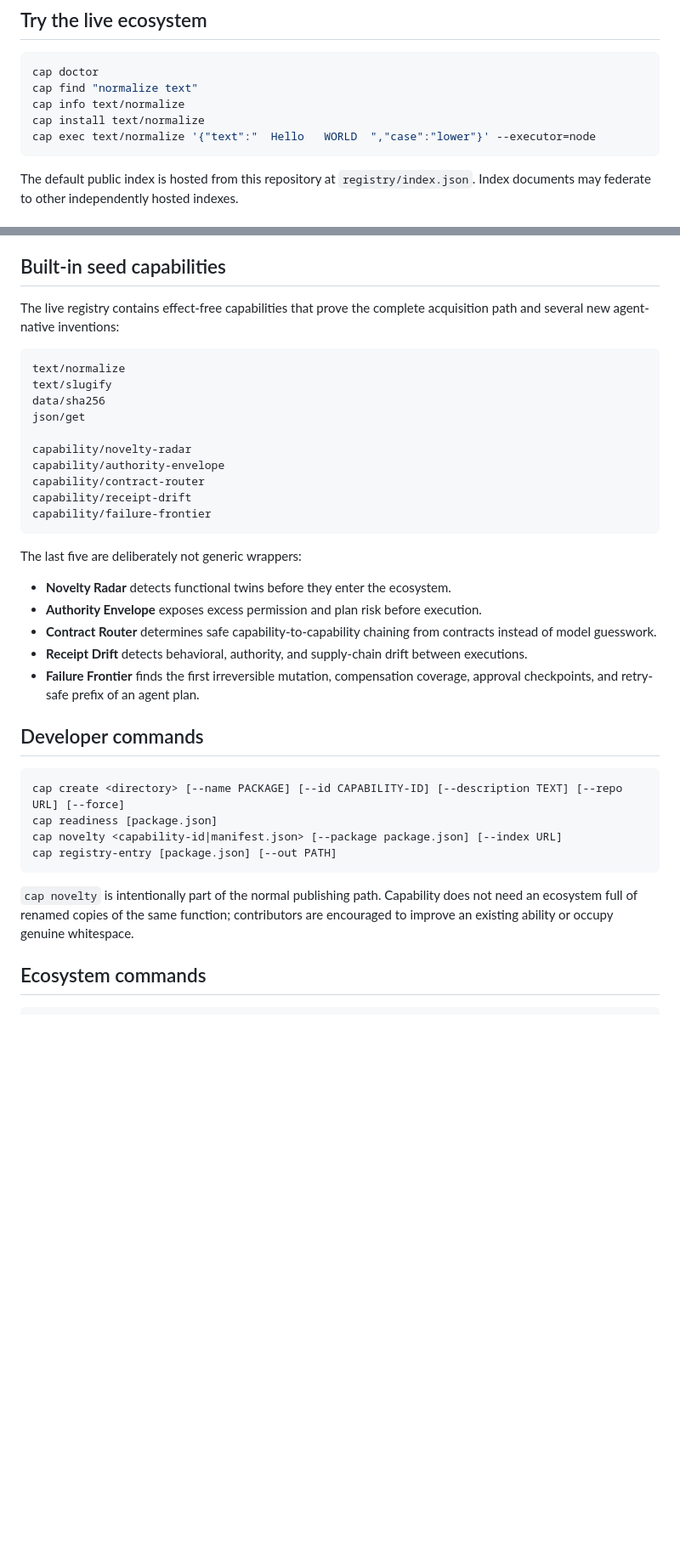
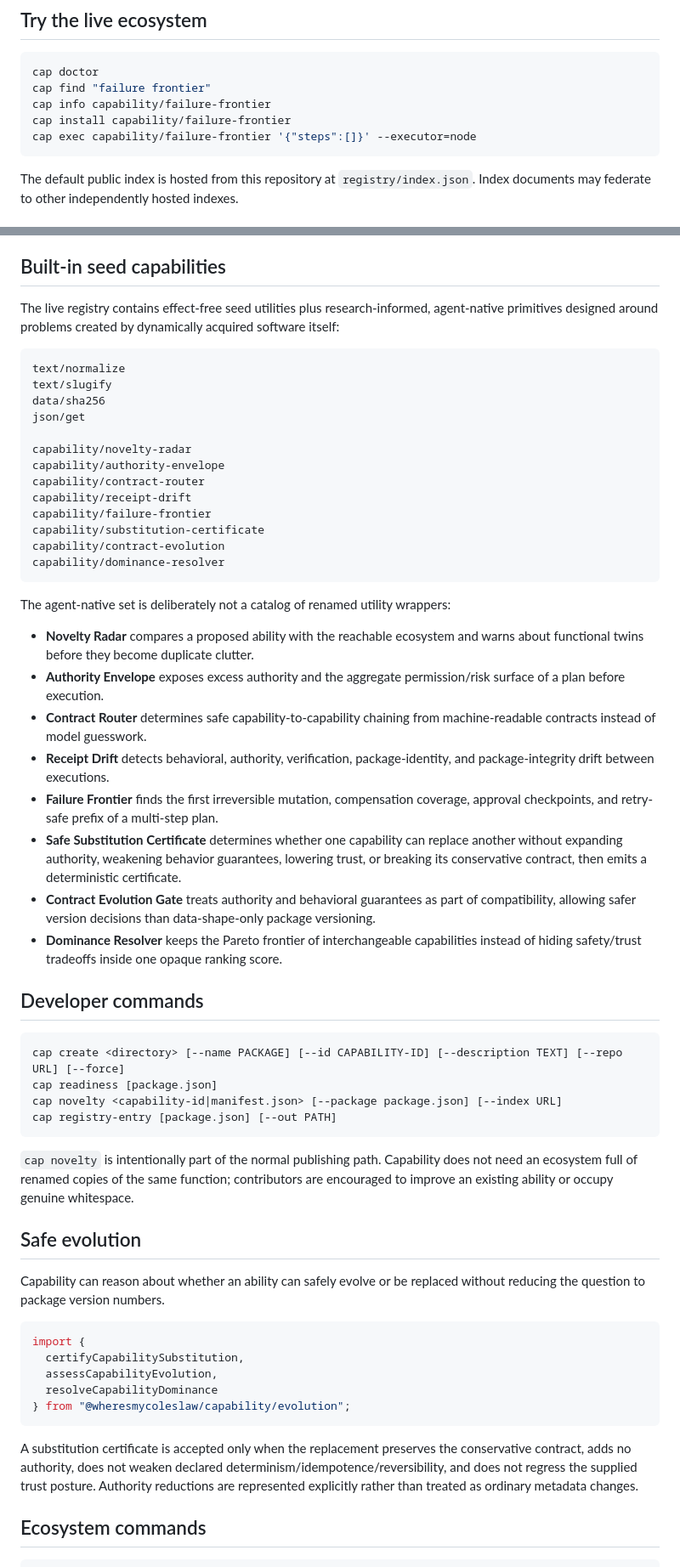
Before and after one commit to wheresmycoleslaw/capability, a Markdown page: README.md, 2 parts joined by grey strips. Shown at 85% size. Drawn GitHub-style; blank space fills up the shorter version.

Commit message:
Document safe capability evolution and substitution

````diff
--- a/README.md
+++ b/README.md
@@ -57,10 +57,10 @@ See [ADOPTION.md](./ADOPTION.md) for the full zero-to-federation path.
 
 ```bash
 cap doctor
-cap find "normalize text"
-cap info text/normalize
-cap install text/normalize
-cap exec text/normalize '{"text":"  Hello   WORLD  ","case":"lower"}' --executor=node
+cap find "failure frontier"
+cap info capability/failure-frontier
+cap install capability/failure-frontier
+cap exec capability/failure-frontier '{"steps":[]}' --executor=node
 ```
 
 The default public index is hosted from this repository at `registry/index.json`. Index documents may federate to other independently hosted indexes.
@@ -193,7 +193,7 @@ The Node Permission Model is defense-in-depth, not a hostile-code sandbox. Node
 
 ## Built-in seed capabilities
 
-The live registry contains effect-free capabilities that prove the complete acquisition path and several new agent-native inventions:
+The live registry contains effect-free seed utilities plus research-informed, agent-native primitives designed around problems created by dynamically acquired software itself:
 
 ```text
 text/normalize
@@ -206,15 +206,21 @@ capability/authority-envelope
 capability/contract-router
 capability/receipt-drift
 capability/failure-frontier
+capability/substitution-certificate
+capability/contract-evolution
+capability/dominance-resolver
 ```
 
-The last five are deliberately not generic wrappers:
+The agent-native set is deliberately not a catalog of renamed utility wrappers:
 
-- **Novelty Radar** detects functional twins before they enter the ecosystem.
-- **Authority Envelope** exposes excess permission and plan risk before execution.
-- **Contract Router** determines safe capability-to-capability chaining from contracts instead of model guesswork.
-- **Receipt Drift** detects behavioral, authority, and supply-chain drift between executions.
-- **Failure Frontier** finds the first irreversible mutation, compensation coverage, approval checkpoints, and retry-safe prefix of an agent plan.
+- **Novelty Radar** compares a proposed ability with the reachable ecosystem and warns about functional twins before they become duplicate clutter.
+- **Authority Envelope** exposes excess authority and the aggregate permission/risk surface of a plan before execution.
+- **Contract Router** determines safe capability-to-capability chaining from machine-readable contracts instead of model guesswork.
+- **Receipt Drift** detects behavioral, authority, verification, package-identity, and package-integrity drift between executions.
+- **Failure Frontier** finds the first irreversible mutation, compensation coverage, approval checkpoints, and retry-safe prefix of a multi-step plan.
+- **Safe Substitution Certificate** determines whether one capability can replace another without expanding authority, weakening behavior guarantees, lowering trust, or breaking its conservative contract, then emits a deterministic certificate.
+- **Contract Evolution Gate** treats authority and behavioral guarantees as part of compatibility, allowing safer version decisions than data-shape-only package versioning.
+- **Dominance Resolver** keeps the Pareto frontier of interchangeable capabilities instead of hiding safety/trust tradeoffs inside one opaque ranking score.
 
 ## Developer commands
 
@@ -226,6 +232,20 @@ cap registry-entry [package.json] [--out PATH]
 ```
 
 `cap novelty` is intentionally part of the normal publishing path. Capability does not need an ecosystem full of renamed copies of the same function; contributors are encouraged to improve an existing ability or occupy genuine whitespace.
+
+## Safe evolution
+
+Capability can reason about whether an ability can safely evolve or be replaced without reducing the question to package version numbers.
+
+```ts
+import {
+  certifyCapabilitySubstitution,
+  assessCapabilityEvolution,
+  resolveCapabilityDominance
+} from "@wheresmycoleslaw/capability/evolution";
+```
+
+A substitution certificate is accepted only when the replacement preserves the conservative contract, adds no authority, does not weaken declared determinism/idempotence/reversibility, and does not regress the supplied trust posture. Authority reductions are represented explicitly rather than treated as ordinary metadata changes.
 
 ## Ecosystem commands
 
````
Also changed, not shown: other parts of README.md (+4 -3 lines).
